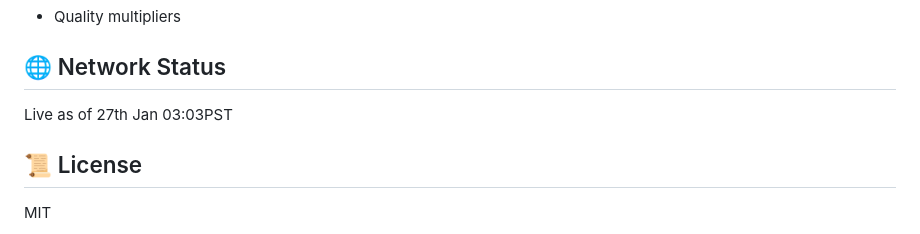
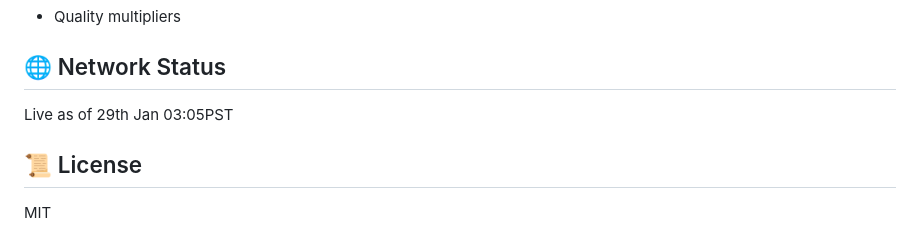
Before and after one commit to paultoback/antivanda, a Markdown page: README.md, the part around the change. GitHub-like rendering.

```diff
--- a/README.md
+++ b/README.md
@@ -194,7 +194,7 @@ agent.delegate()        # Delegate voting power`
 🌐 Network Status
 -----------------
 
-Live as of 27th Jan 03:03PST
+Live as of 29th Jan 03:05PST
 
 📜 License
 ----------
```
